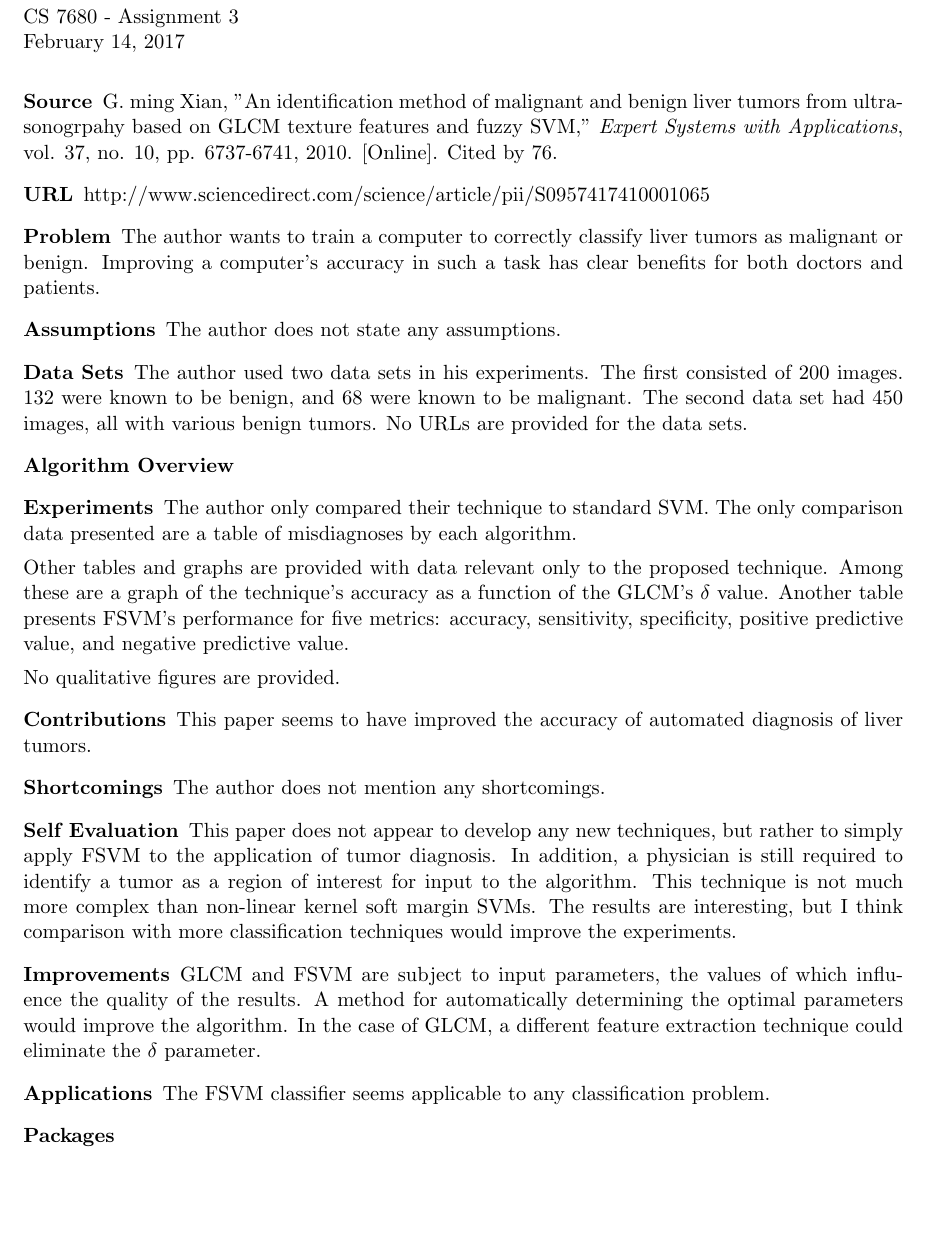
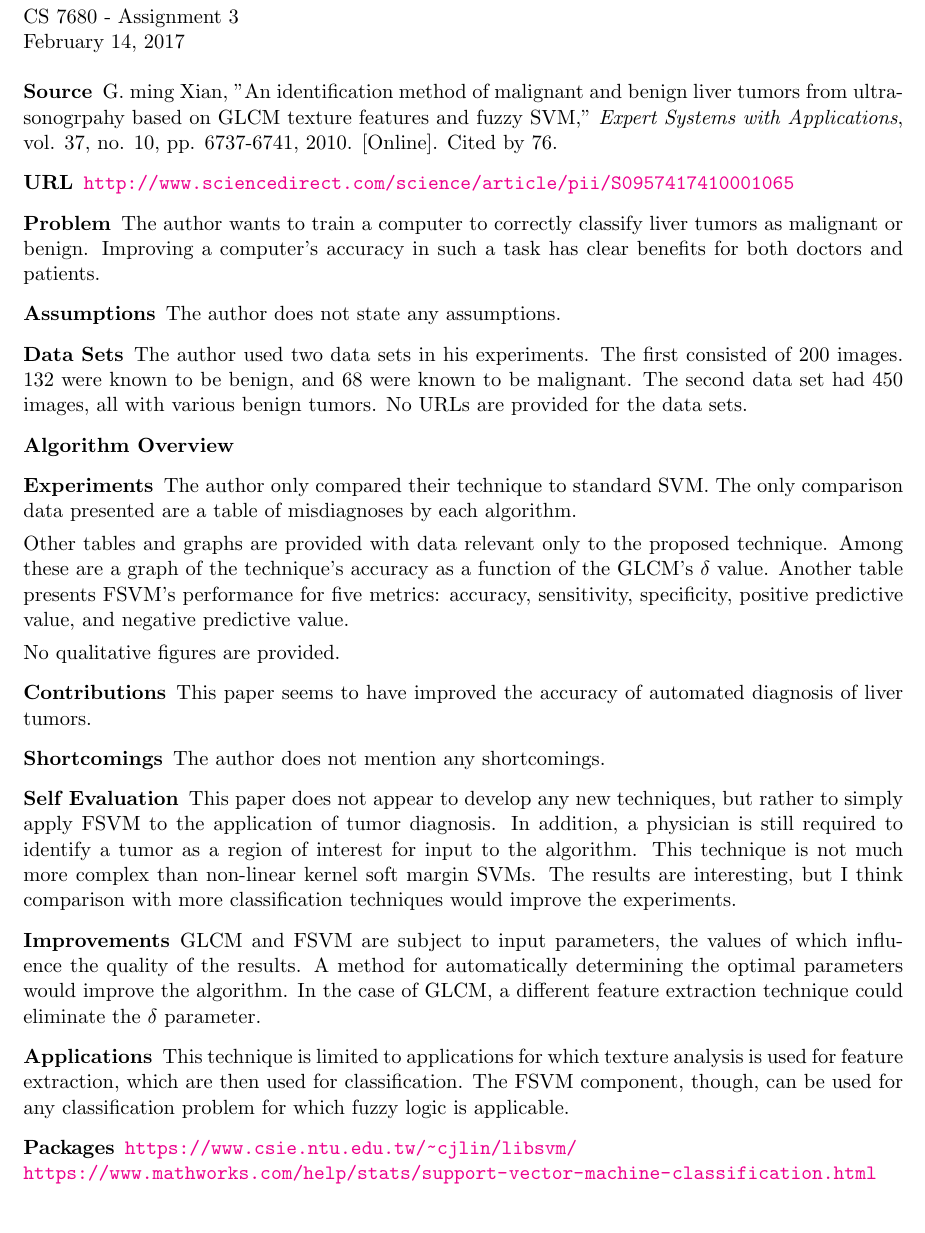
Before and after one commit to brobeson/class, a LaTeX problem sheet (cs_7680_computer_vision/assignment_3/assignment_3.tex): part of the page, cut so that both start at the same text. Compiled offline with pdfLaTeX.

Commit message:
cs 7680 - #16 - continuing work on assignment 3

```diff
--- a/cs_7680_computer_vision/assignment_3/assignment_3.tex
+++ b/cs_7680_computer_vision/assignment_3/assignment_3.tex
@@ -2,6 +2,8 @@
 \usepackage[margin=1in]{geometry}
 \usepackage{enumitem}
 \usepackage{algorithm2e}
+\usepackage{hyperref}
+\hypersetup{colorlinks=true}
 
 \begin{document}
 \noindent Brendan Robeson
@@ -19,7 +21,7 @@
         10, pp. 6737-6741, 2010. [Online]. Cited by 76.
 
     \item [URL]
-        http://www.sciencedirect.com/science/article/pii/S0957417410001065
+        \url{http://www.sciencedirect.com/science/article/pii/S0957417410001065}
 
     \item [Problem] The author wants to train a computer to correctly classify
         liver tumors as malignant or benign. Improving a computer's accuracy in
@@ -65,10 +67,13 @@
         algorithm. In the case of GLCM, a different feature extraction technique
         could eliminate the $\delta$ parameter.
 
-    \item [Applications] The FSVM classifier seems applicable to any
-        classification problem.
+    \item [Applications] This technique is limited to applications for which
+        texture analysis is used for feature extraction, which are then used for
+        classification. The FSVM component, though, can be used for any
+        classification problem for which fuzzy logic is applicable.
 
-    \item [Packages]
+    \item [Packages] \url{https://www.csie.ntu.edu.tw/~cjlin/libsvm/} \\
+        \url{https://www.mathworks.com/help/stats/support-vector-machine-classification.html}
 \end{description}
 
  \end{document}
```
